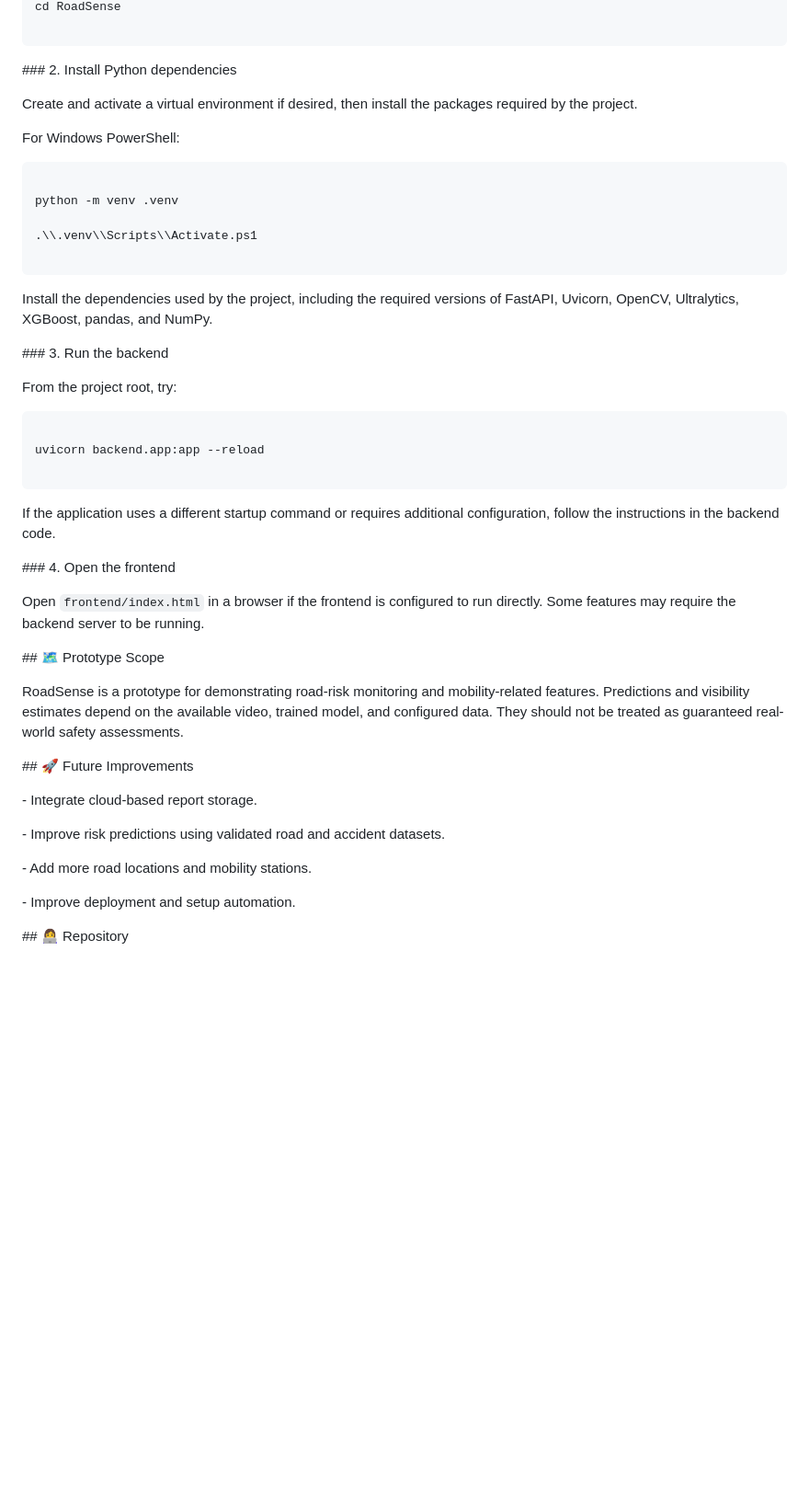
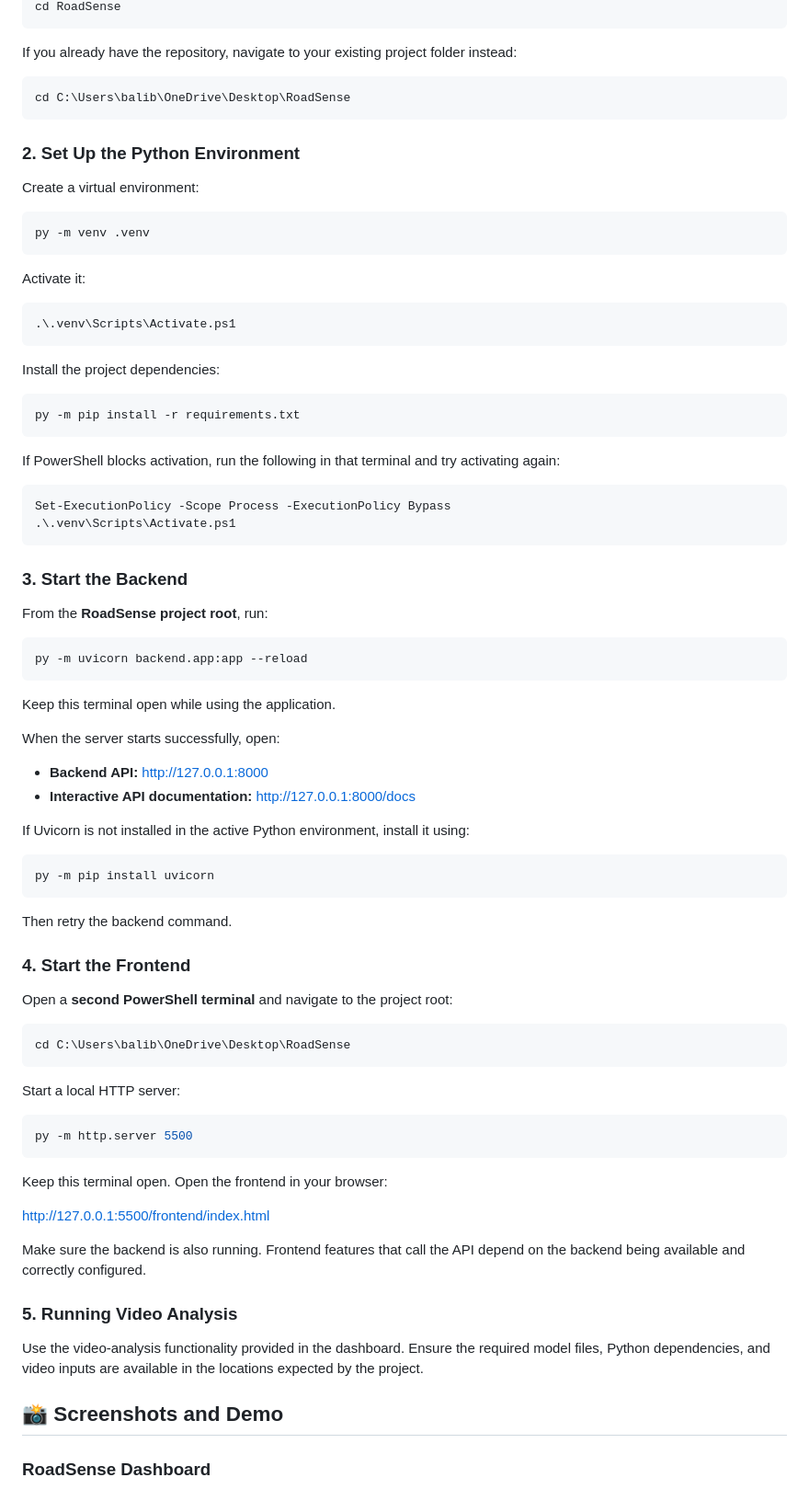
Before and after one commit to yasaswinibaliboyina-crypto/RoadSense, a Markdown page: README.md, the part around one of its changes. Shown at 92% size. Rendered like a GitHub page; blank space fills up the shorter version.

````diff
--- a/README.md
+++ b/README.md
@@ -123,84 +57,87 @@ git clone https://github.com/yasaswinibaliboyina-crypto/RoadSense.git
 cd RoadSense
-
 ```
 
-
-
-\### 2. Install Python dependencies
-
-
-
-Create and activate a virtual environment if desired, then install the packages required by the project.
-
-
-
-For Windows PowerShell:
-
-
+If you already have the repository, navigate to your existing project folder instead:
 
 ```powershell
-
-python -m venv .venv
-
-.\\.venv\\Scripts\\Activate.ps1
-
+cd C:\Users\balib\OneDrive\Desktop\RoadSense
 ```
 
+### 2. Set Up the Python Environment
 
-
-Install the dependencies used by the project, including the required versions of FastAPI, Uvicorn, OpenCV, Ultralytics, XGBoost, pandas, and NumPy.
-
-
-
-\### 3. Run the backend
-
-
-
-From the project root, try:
-
-
+Create a virtual environment:
 
 ```powershell
-
-uvicorn backend.app:app --reload
-
+py -m venv .venv
 ```
 
+Activate it:
 
+```powershell
+.\.venv\Scripts\Activate.ps1
+```
 
-If the application uses a different startup command or requires additional configuration, follow the instructions in the backend code.
+Install the project dependencies:
 
+```powershell
+py -m pip install -r requirements.txt
+```
 
+If PowerShell blocks activation, run the following in that terminal and try activating again:
 
-\### 4. Open the frontend
+```powershell
+Set-ExecutionPolicy -Scope Process -ExecutionPolicy Bypass
+.\.venv\Scripts\Activate.ps1
+```
 
+### 3. Start the Backend
 
+From the **RoadSense project root**, run:
 
-Open `frontend/index.html` in a browser if the frontend is configured to run directly. Some features may require the backend server to be running.
+```powershell
+py -m uvicorn backend.app:app --reload
+```
 
+Keep this terminal open while using the application.
 
+When the server starts successfully, open:
 
-\## 🗺️ Prototype Scope
+- **Backend API:** http://127.0.0.1:8000
+- **Interactive API documentation:** http://127.0.0.1:8000/docs
 
+If Uvicorn is not installed in the active Python environment, install it using:
 
+```powershell
+py -m pip install uvicorn
+```
 
-RoadSense is a prototype for demonstrating road-risk monitoring and mobility-related features. Predictions and visibility estimates depend on the available video, trained model, and configured data. They should not be treated as guaranteed real-world safety assessments.
+Then retry the backend command.
 
+### 4. Start the Frontend
 
+Open a **second PowerShell terminal** and navigate to the project root:
 
-\## 🚀 Future Improvements
+```powershell
+cd C:\Users\balib\OneDrive\Desktop\RoadSense
+```
 
+Start a local HTTP server:
 
+```powershell
+py -m http.server 5500
+```
 
-\- Integrate cloud-based report storage.
+Keep this terminal open. Open the frontend in your browser:
 
-\- Improve risk predictions using validated road and accident datasets.
+http://127.0.0.1:5500/frontend/index.html
 
-\- Add more road locations and mobility stations.
+Make sure the backend is also running. Frontend features that call the API depend on the backend being available and correctly configured.
 
-\- Improve deployment and setup automation.
+### 5. Running Video Analysis
 
+Use the video-analysis functionality provided in the dashboard. Ensure the required model files, Python dependencies, and video inputs are available in the locations expected by the project.
 
+## 📸 Screenshots and Demo
 
-\## 👩‍💻 Repository
+### RoadSense Dashboard
 
````
Also changed, not shown: other parts of README.md (+54 -100 lines).
